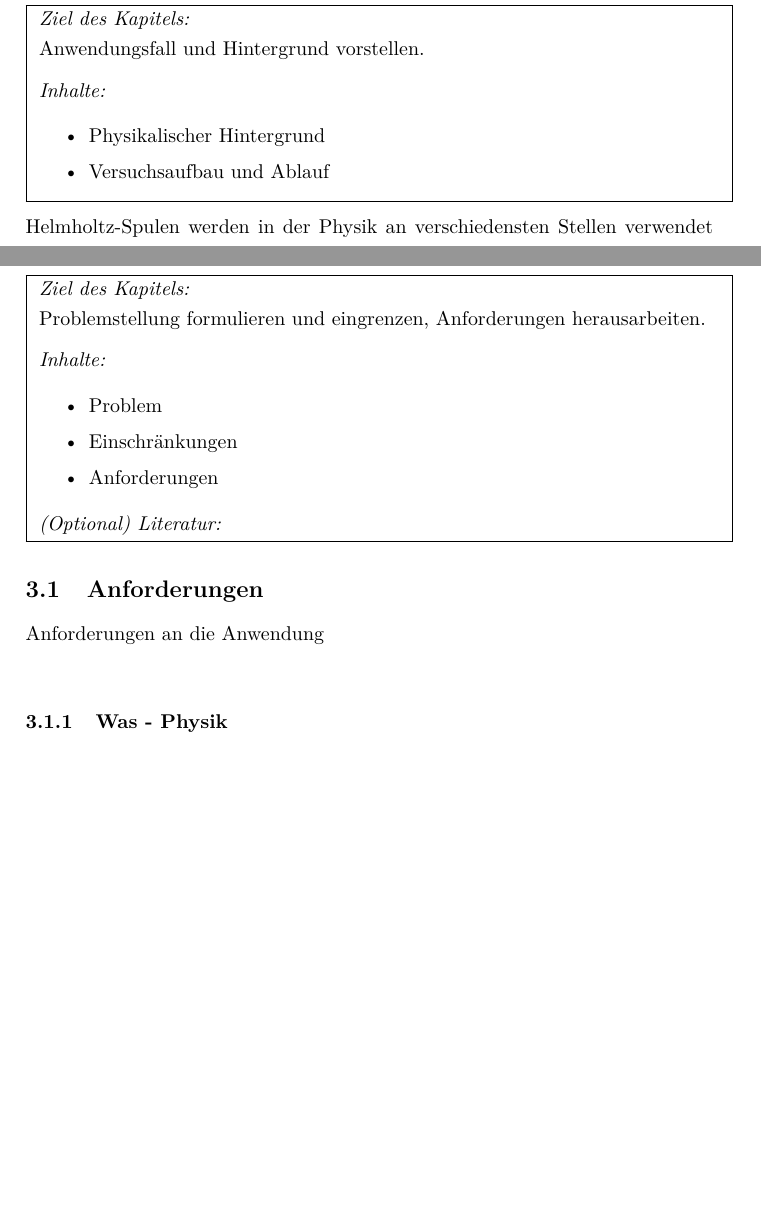
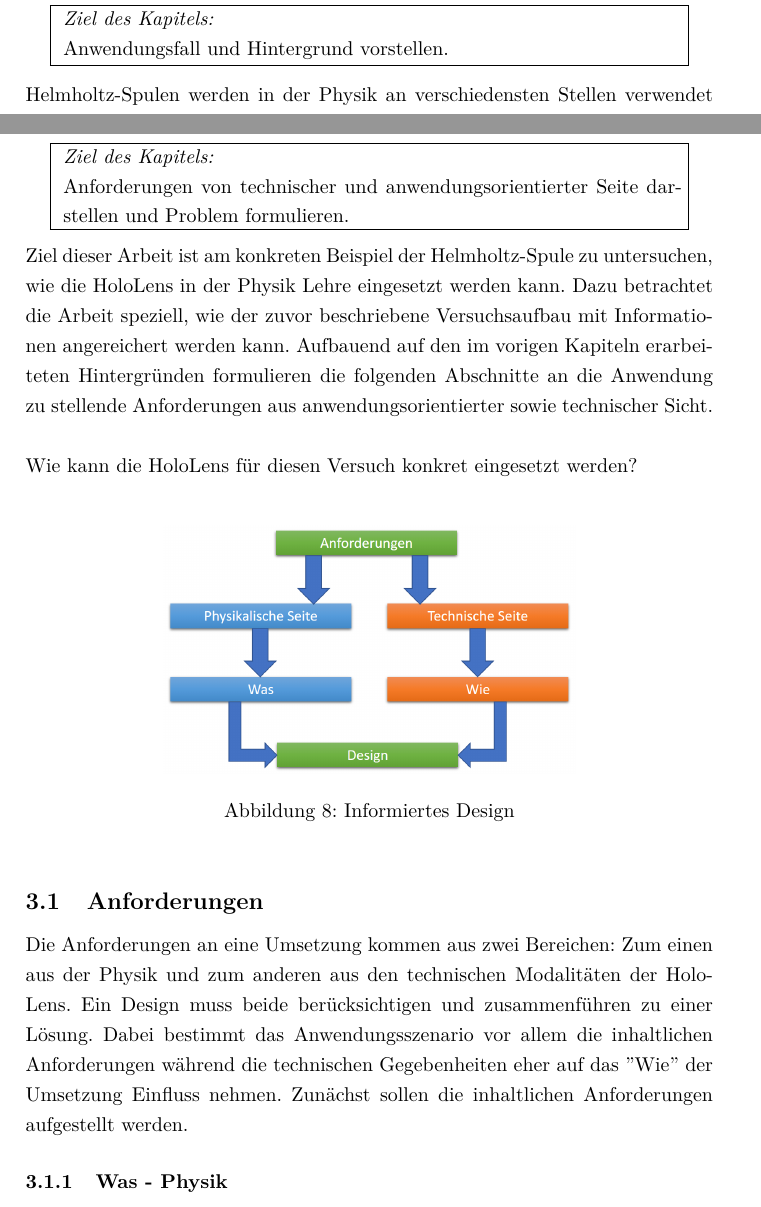
Before and after one commit to MattKuhr/MasterThesis, a LaTeX document (Schriftliche Ausarbeitung/Master.tex, which reads Schriftliche Ausarbeitung/sections/sec-2-3.tex, Schriftliche Ausarbeitung/sections/sec-3.tex): two parts of pages 20 and 24 of 34 before the commit and two parts of pages 20 and 24 of 35 after it, joined at a grey line, cut so that both start at the same text, the shorter picture padded with empty space. Compiled offline with pdfLaTeX.

Commit message:
Formatierungsänderungen

```diff
--- a/Schriftliche Ausarbeitung/Master.tex
+++ b/Schriftliche Ausarbeitung/Master.tex
@@ -42,7 +42,8 @@
 %url=false,doi=true,eprint=false]{biblatex}
 \usepackage{standalone}
 \usepackage{array,multirow,multicol}
-\usepackage{enumerate}
+%\usepackage{enumerate}
+\usepackage{enumitem}
 %\usepackage{tikz}
 %\usepackage{tkz-berge}
 %\usetikzlibrary{arrows, petri, topaths}
@@ -68,8 +69,8 @@
 \newcommand{\sectionbreak}{\clearpage}
 \renewcommand{\lstlistingname}{Codeausschnitt}% Listing -> Algorithm
 
-\let\OLDitemize\itemize
-\renewcommand\itemize{\OLDitemize\addtolength{\itemsep}{-5pt}}
+%\let\OLDitemize\itemize
+%\renewcommand\itemize{\OLDitemize\addtolength{\itemsep}{-5pt}}
 
 \input{include/titelseite}
 \pagenumbering{roman}
--- a/Schriftliche Ausarbeitung/sections/sec-2-3.tex
+++ b/Schriftliche Ausarbeitung/sections/sec-2-3.tex
@@ -1,15 +1,12 @@
 \subsection{Physikalischer Hintergrund}
-\fbox{
-	\parbox{\linewidth}{
-		\textit{Ziel des Kapitels:}\\
-		Anwendungsfall und Hintergrund vorstellen.\\[6px]
-		\textit{Inhalte:}
-		\begin{itemize}
-		%	\setlength{\itemsep}{-5pt}
-			\item Physikalischer Hintergrund
-			\item Versuchsaufbau und Ablauf
-		\end{itemize}
-}}\\
+\begin{center}
+	\fbox{
+		\parbox{0.9\linewidth}{
+			\textit{Ziel des Kapitels:}\\
+			Anwendungsfall und Hintergrund vorstellen.
+	}}\\
+\end{center}
+
 
 Helmholtz-Spulen werden in der Physik an verschiedensten Stellen verwendet und spielen auch in der Ausbildung von Schülern und Studenten eine wichtige Rolle. Unter anderem werden sie in Schülerversuchen genutzt, um experimentell die Stärke des Erdmagnetfeldes zu bestimmen. Im Folgenden sollen die physikalischen Hintergründe kurz eingeführt sowie der Versuchsaufbau und -Ablauf erläutert werden.
 
--- a/Schriftliche Ausarbeitung/sections/sec-3.tex
+++ b/Schriftliche Ausarbeitung/sections/sec-3.tex
@@ -1,24 +1,27 @@
 \section{Problemstellung und Requirements}
 \label{sec-3}
-\fbox{
-	\parbox{\linewidth}{
-		\textit{Ziel des Kapitels:}\\
-		Problemstellung formulieren und eingrenzen, Anforderungen herausarbeiten.\\[6px]
-		\textit{Inhalte:}
-		\begin{itemize}
-			\item Problem
-			\item Einschränkungen
-			\item Anforderungen
-		\end{itemize}
+\begin{center}
+	\fbox{
+		\parbox{0.9\linewidth}{
+			\textit{Ziel des Kapitels:}\\
+			Anforderungen von technischer und anwendungsorientierter Seite darstellen und Problem formulieren.
+	}}\\
+\end{center}
 
-		\textit{(Optional) Literatur:}
-		%\begin{itemize}
-		%\end{itemize}
-}}
+Ziel dieser Arbeit ist am konkreten Beispiel der Helmholtz-Spule zu untersuchen, wie die HoloLens in der Physik Lehre eingesetzt werden kann. Dazu betrachtet die Arbeit speziell, wie der zuvor beschriebene Versuchsaufbau mit Informationen angereichert werden kann. Aufbauend auf den im vorigen Kapiteln erarbeiteten Hintergründen formulieren die folgenden Abschnitte an die Anwendung zu stellende Anforderungen aus anwendungsorientierter sowie technischer Sicht.\\
+
+Wie kann die HoloLens für diesen Versuch konkret eingesetzt werden?\\
+
+\begin{figure}[h!]
+	\centering
+	\includegraphics[width=0.6\textwidth]{images/Informiertes_Design.png}
+	\caption{Informiertes Design}
+	\label{img:Informiertes_Design}
+\end{figure}
 
 \subsection{Anforderungen}
 \label{sec-3-1}
-Anforderungen an die Anwendung\\
+Die Anforderungen an eine Umsetzung kommen aus zwei Bereichen: Zum einen aus der Physik und zum anderen aus den technischen Modalitäten der HoloLens. Ein Design muss beide berücksichtigen und zusammenführen zu einer Lösung. Dabei bestimmt das Anwendungsszenario vor allem die inhaltlichen Anforderungen während die technischen Gegebenheiten eher auf das ''Wie'' der Umsetzung Einfluss nehmen. Zunächst sollen die inhaltlichen Anforderungen aufgestellt werden.
 
 \subsubsection{Was - Physik}
 
```
Also changed, not shown: Schriftliche Ausarbeitung/sections/sec-1.tex (+4 -1 lines), Schriftliche Ausarbeitung/sections/sec-2-1.tex (+14 -2 lines), Schriftliche Ausarbeitung/sections/sec-2-2.tex (+4 -4 lines), Schriftliche Ausarbeitung/sections/sec-2.tex (+7 -5 lines), Schriftliche Ausarbeitung/sections/sec-4.tex (+0 -8 lines), Schriftliche Ausarbeitung/sections/sec-2-3.tex (30 more changed lines), Schriftliche Ausarbeitung/sections/sec-3.tex (21 more changed lines).
